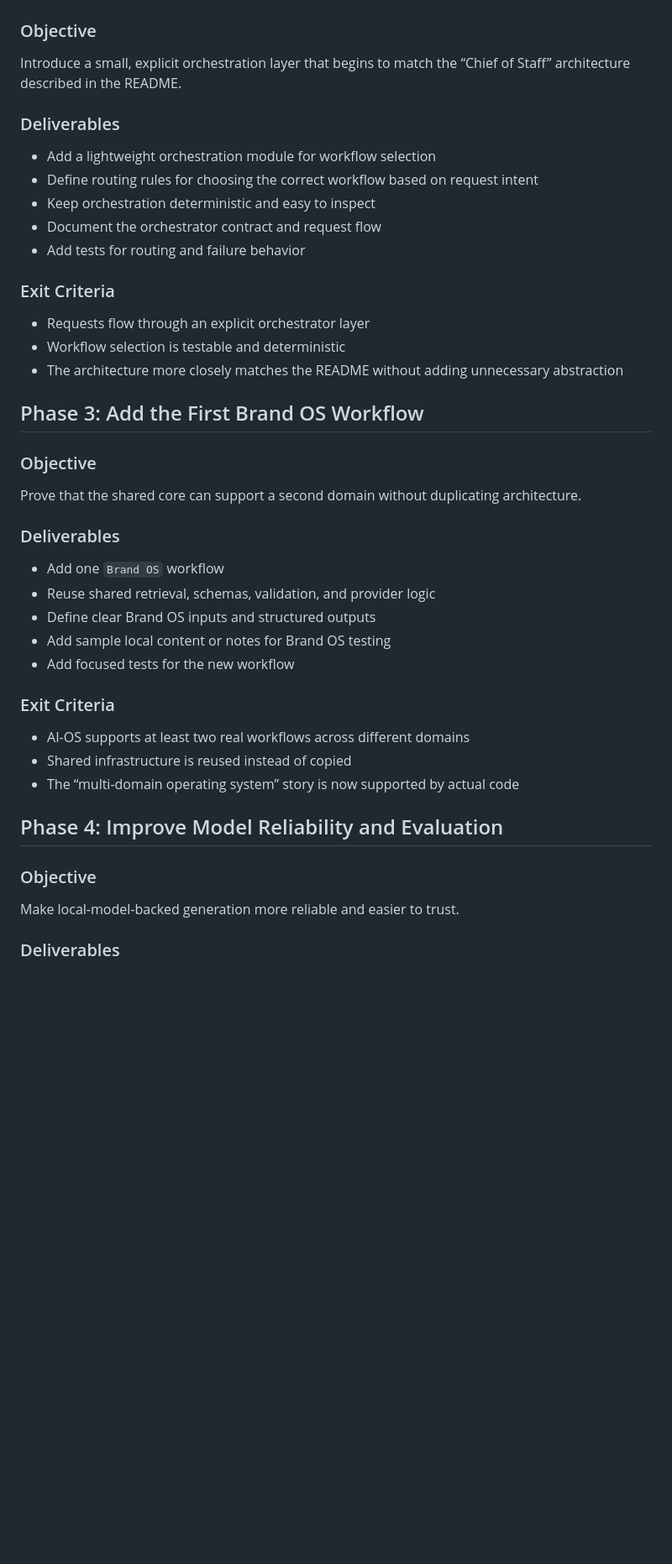
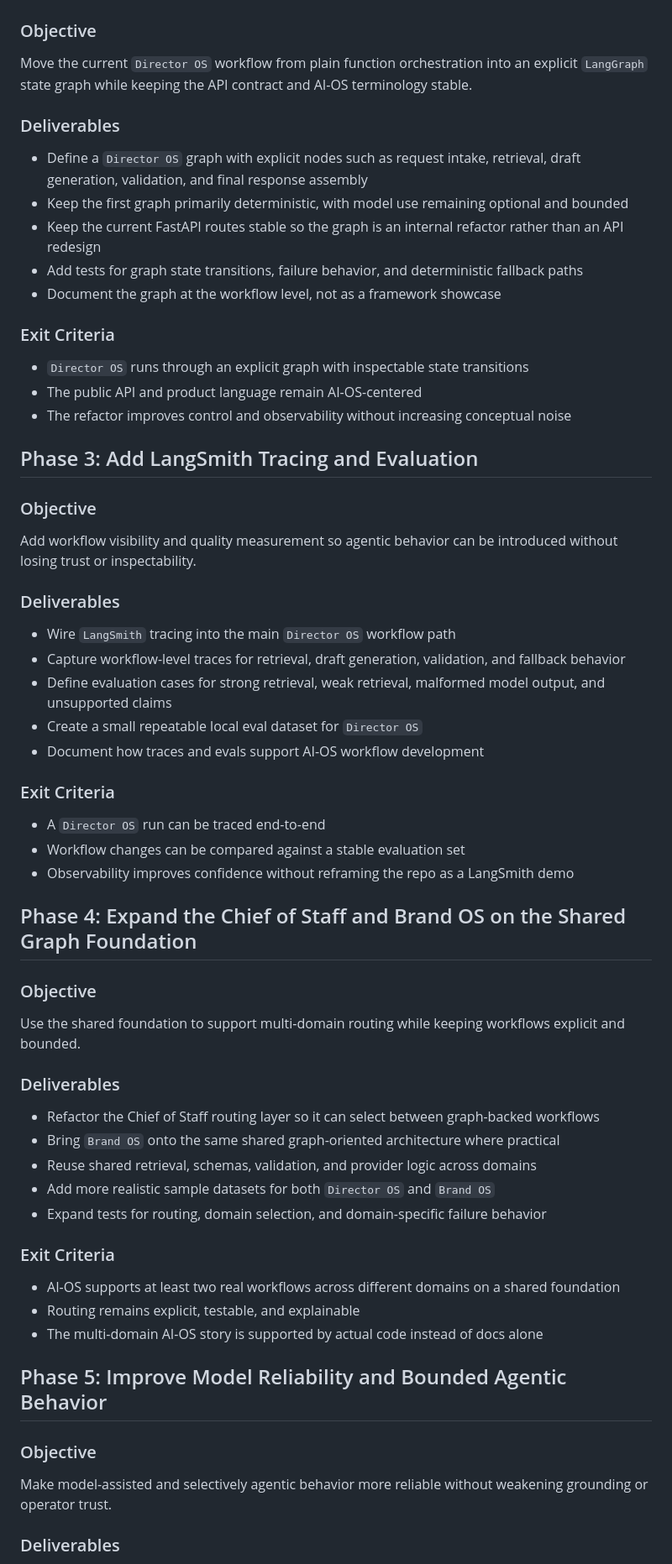
Before and after one commit to ramirez-ai-labs/ai-operating-system, a Markdown page: plan.md, the part around one of its changes. Shown at 84% size. Rendered like a GitHub page; blank space fills up the shorter version.

```diff
--- a/plan.md
+++ b/plan.md
@@ -74,47 +81,67 @@ Turn the current `Director OS` weekly update slice into a reliable and defensibl
 
 ### Objective
 
-Introduce a small, explicit orchestration layer that begins to match the “Chief of Staff” architecture described in the README.
+Move the current `Director OS` workflow from plain function orchestration into an explicit `LangGraph` state graph while keeping the API contract and AI-OS terminology stable.
 
 ### Deliverables
 
-- Add a lightweight orchestration module for workflow selection
-- Define routing rules for choosing the correct workflow based on request intent
-- Keep orchestration deterministic and easy to inspect
-- Document the orchestrator contract and request flow
-- Add tests for routing and failure behavior
+- Define a `Director OS` graph with explicit nodes such as request intake, retrieval, draft generation, validation, and final response assembly
+- Keep the first graph primarily deterministic, with model use remaining optional and bounded
+- Keep the current FastAPI routes stable so the graph is an internal refactor rather than an API redesign
+- Add tests for graph state transitions, failure behavior, and deterministic fallback paths
+- Document the graph at the workflow level, not as a framework showcase
 
 ### Exit Criteria
 
-- Requests flow through an explicit orchestrator layer
-- Workflow selection is testable and deterministic
-- The architecture more closely matches the README without adding unnecessary abstraction
+- `Director OS` runs through an explicit graph with inspectable state transitions
+- The public API and product language remain AI-OS-centered
+- The refactor improves control and observability without increasing conceptual noise
 
-## Phase 3: Add the First Brand OS Workflow
+## Phase 3: Add LangSmith Tracing and Evaluation
 
 ### Objective
 
-Prove that the shared core can support a second domain without duplicating architecture.
+Add workflow visibility and quality measurement so agentic behavior can be introduced without losing trust or inspectability.
 
 ### Deliverables
 
-- Add one `Brand OS` workflow
-- Reuse shared retrieval, schemas, validation, and provider logic
-- Define clear Brand OS inputs and structured outputs
-- Add sample local content or notes for Brand OS testing
-- Add focused tests for the new workflow
+- Wire `LangSmith` tracing into the main `Director OS` workflow path
+- Capture workflow-level traces for retrieval, draft generation, validation, and fallback behavior
+- Define evaluation cases for strong retrieval, weak retrieval, malformed model output, and unsupported claims
+- Create a small repeatable local eval dataset for `Director OS`
+- Document how traces and evals support AI-OS workflow development
 
 ### Exit Criteria
 
-- AI-OS supports at least two real workflows across different domains
-- Shared infrastructure is reused instead of copied
-- The “multi-domain operating system” story is now supported by actual code
+- A `Director OS` run can be traced end-to-end
+- Workflow changes can be compared against a stable evaluation set
+- Observability improves confidence without reframing the repo as a LangSmith demo
 
-## Phase 4: Improve Model Reliability and Evaluation
+## Phase 4: Expand the Chief of Staff and Brand OS on the Shared Graph Foundation
 
 ### Objective
 
-Make local-model-backed generation more reliable and easier to trust.
+Use the shared foundation to support multi-domain routing while keeping workflows explicit and bounded.
+
+### Deliverables
+
+- Refactor the Chief of Staff routing layer so it can select between graph-backed workflows
+- Bring `Brand OS` onto the same shared graph-oriented architecture where practical
+- Reuse shared retrieval, schemas, validation, and provider logic across domains
+- Add more realistic sample datasets for both `Director OS` and `Brand OS`
+- Expand tests for routing, domain selection, and domain-specific failure behavior
+
+### Exit Criteria
+
+- AI-OS supports at least two real workflows across different domains on a shared foundation
+- Routing remains explicit, testable, and explainable
+- The multi-domain AI-OS story is supported by actual code instead of docs alone
+
+## Phase 5: Improve Model Reliability and Bounded Agentic Behavior
+
+### Objective
+
+Make model-assisted and selectively agentic behavior more reliable without weakening grounding or operator trust.
 
 ### Deliverables
 
```
Also changed, not shown: other parts of plan.md (+33 -24 lines), AGENTS.md (+7 -0 lines), README.md (+17 -4 lines).
